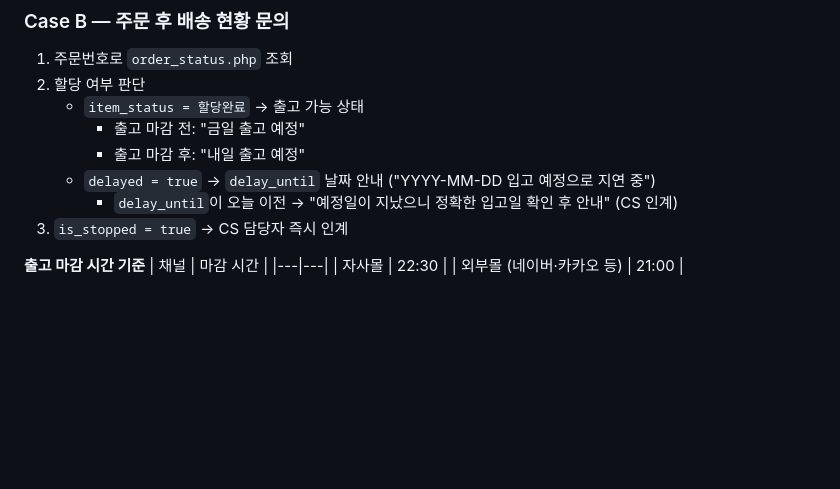
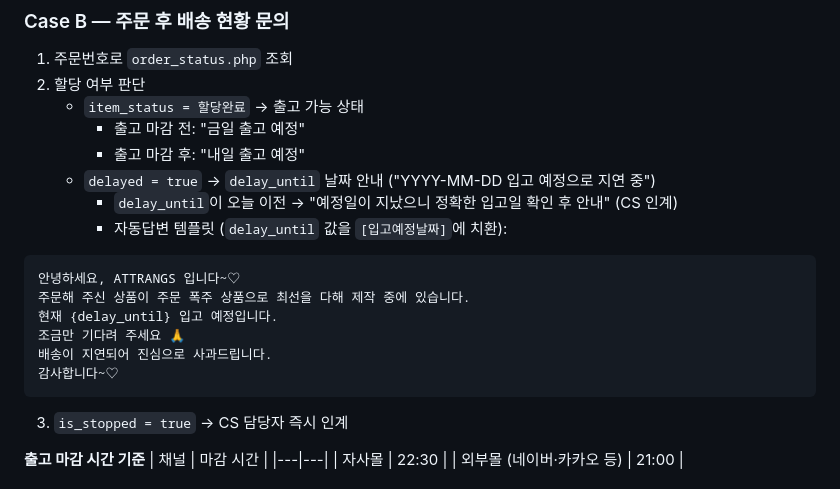
Before and after one commit to jluyig-blip/ai-camp-week2, a Markdown page: CLAUDE.md, the part around the change. Drawn GitHub-style; blank space fills up the shorter version.

Commit message:
feat: 배송지연 자동답변 템플릿 추가
- Case B delayed=true 분기에 자동답변 멘트 템플릿 추가
- delay_until 필드 값을 입고예정날짜에 자동 치환

Co-Authored-By: Claude Sonnet 4.6 <noreply@anthropic.com>

````diff
--- a/CLAUDE.md
+++ b/CLAUDE.md
@@ -26,6 +26,16 @@
      - 출고 마감 후: "내일 출고 예정"
    - `delayed = true` → `delay_until` 날짜 안내 ("YYYY-MM-DD 입고 예정으로 지연 중")
      - `delay_until`이 오늘 이전 → "예정일이 지났으니 정확한 입고일 확인 후 안내" (CS 인계)
+     - 자동답변 템플릿 (`delay_until` 값을 `[입고예정날짜]`에 치환):
+
+```
+안녕하세요, ATTRANGS 입니다~♡
+주문해 주신 상품이 주문 폭주 상품으로 최선을 다해 제작 중에 있습니다.
+현재 {delay_until} 입고 예정입니다.
+조금만 기다려 주세요 🙏
+배송이 지연되어 진심으로 사과드립니다.
+감사합니다~♡
+```
 3. `is_stopped = true` → CS 담당자 즉시 인계
 
 **출고 마감 시간 기준**
````
